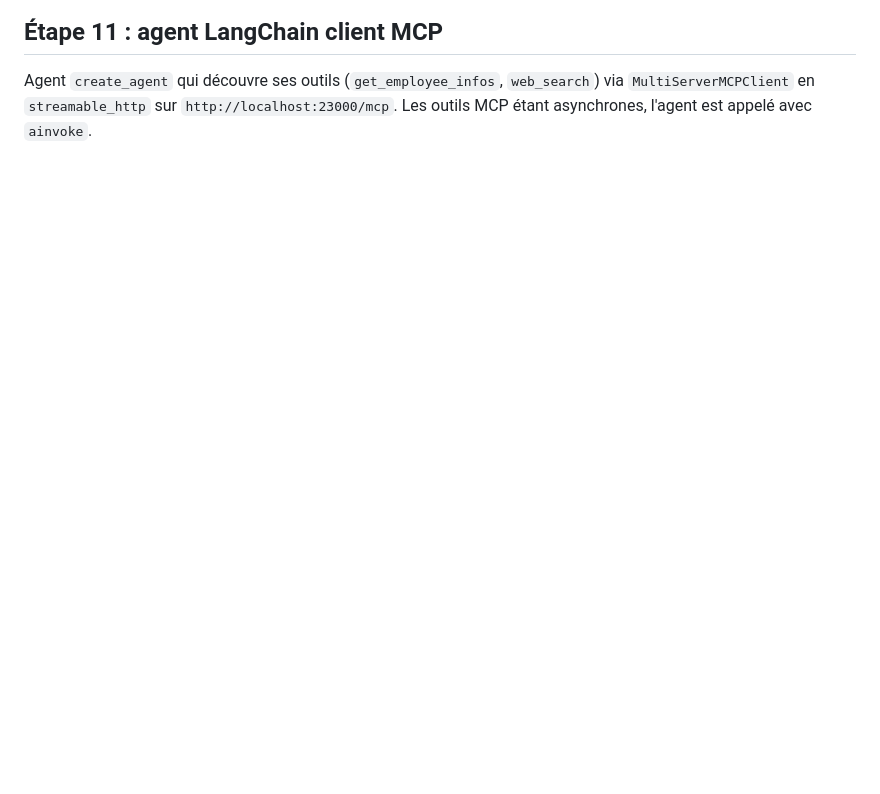
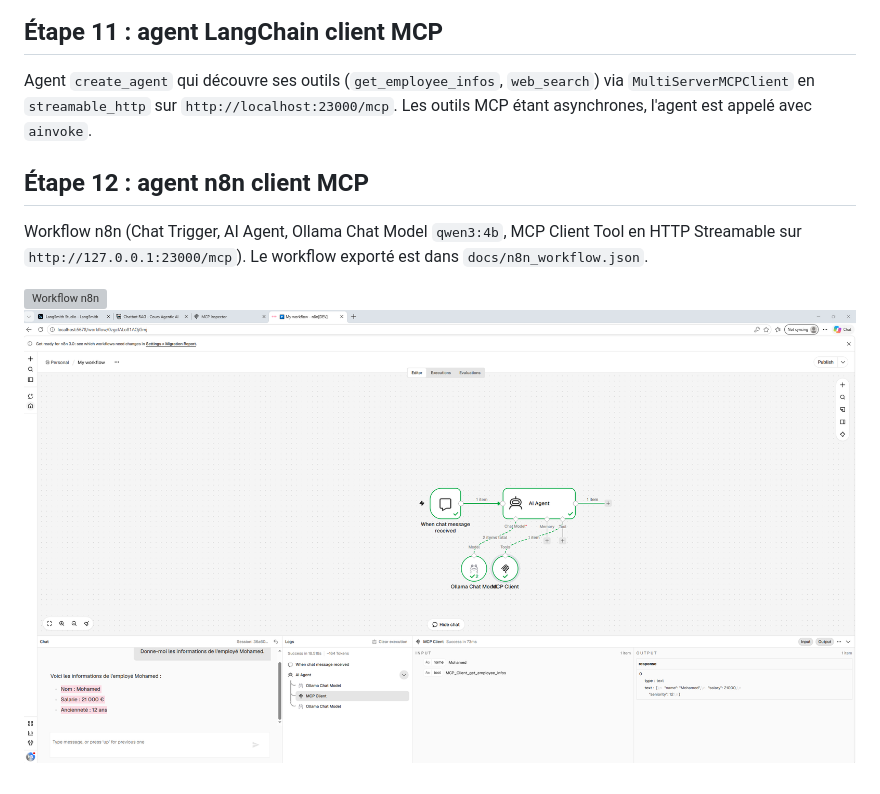
Before and after one commit to bouhouhoussam/tp5-agents, a Markdown page: README.md, the part around one of its changes. Rendered like a GitHub page; pictures changed too: docs/n8n_chat.png (added); blank space fills up the shorter version; grey boxes are pictures that could not be loaded.

Commit message:
feat(C): étape 12 - agent n8n client MCP

```diff
--- a/README.md
+++ b/README.md
@@ -55,3 +55,10 @@ Lancement :
 ## Étape 11 : agent LangChain client MCP
 
 Agent `create_agent` qui découvre ses outils (`get_employee_infos`, `web_search`) via `MultiServerMCPClient` en `streamable_http` sur `http://localhost:23000/mcp`. Les outils MCP étant asynchrones, l'agent est appelé avec `ainvoke`.
+## Étape 12 : agent n8n client MCP
+
+Workflow n8n (Chat Trigger, AI Agent, Ollama Chat Model `qwen3:4b`, MCP Client Tool en HTTP Streamable sur `http://127.0.0.1:23000/mcp`).
+Le workflow exporté est dans `docs/n8n_workflow.json`.
+
+![Workflow n8n](docs/n8n_workflow.png)
+![Chat n8n](docs/n8n_chat.png)
```
Also changed, not shown: other parts of README.md (+1 -1 lines).
